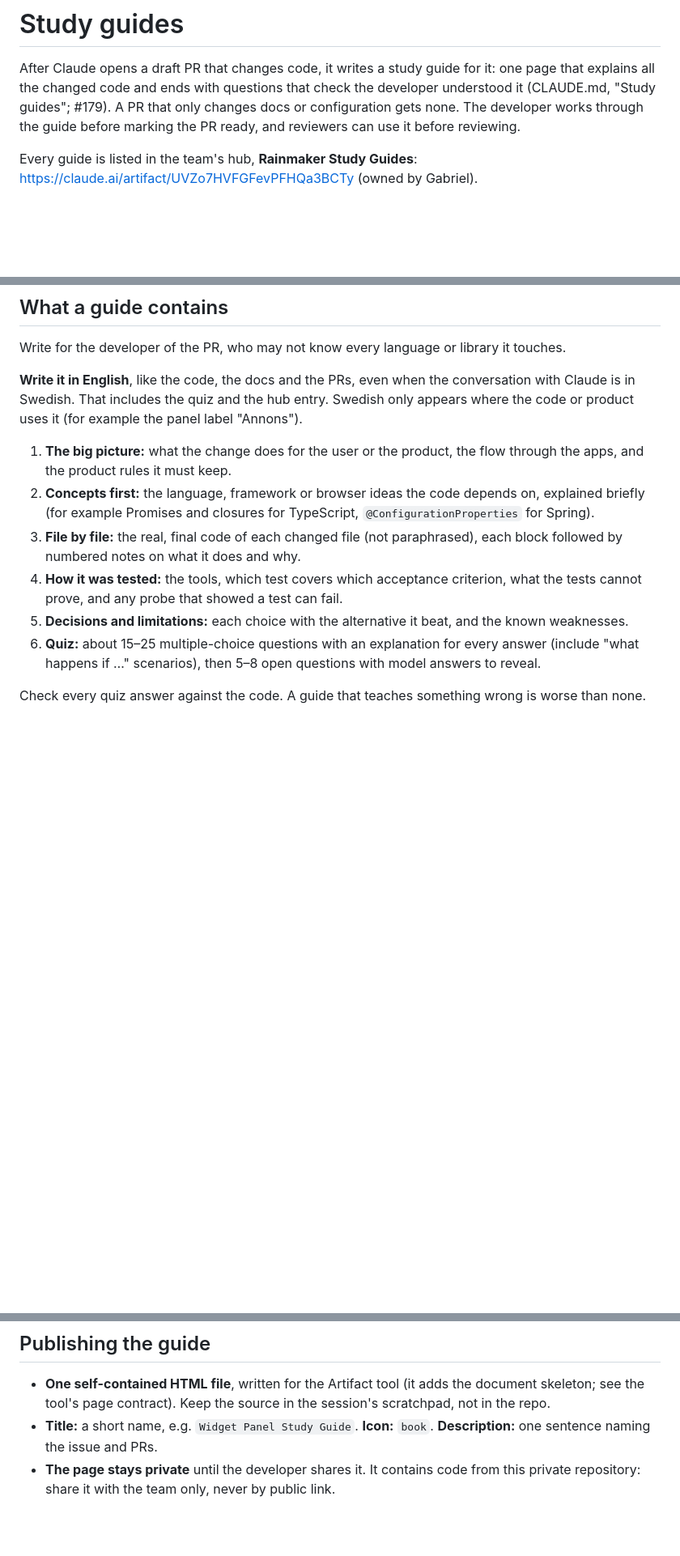
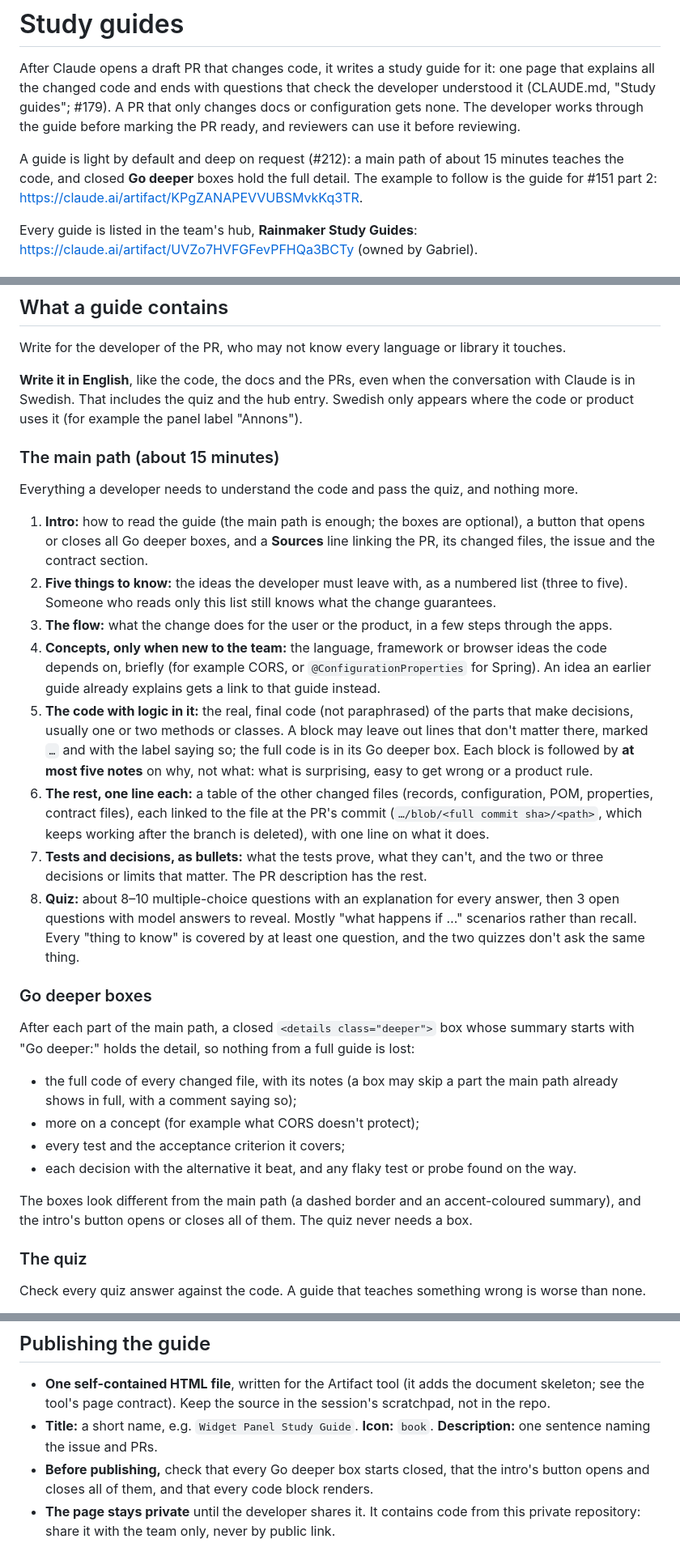
Before and after one commit to Greywolves-se/rainmaker, a Markdown page: docs/study-guides.md, 3 parts joined by grey strips. Shown at 81% size. GitHub-like rendering; blank space fills up the shorter version.

Commit message:
docs(#212): lighter study guides with optional Go deeper detail
Study guides get a main path of about 15 minutes (five things to know,
the code with logic in it, the rest in one line each, a quiz of about
8-10 + 3 questions) and closed Go deeper boxes with the full code,
every test and the decisions. The guide for #151 part 2 is the example.

Co-Authored-By: Claude Opus 5.5 <noreply@anthropic.com>

```diff
--- a/docs/study-guides.md
+++ b/docs/study-guides.md
@@ -5,6 +5,10 @@ explains all the changed code and ends with questions that check the developer u
 (CLAUDE.md, "Study guides"; #179). A PR that only changes docs or configuration gets none. The
 developer works through the guide before marking the PR ready, and reviewers can use it before
 reviewing.
+
+A guide is light by default and deep on request (#212): a main path of about 15 minutes teaches
+the code, and closed **Go deeper** boxes hold the full detail. The example to follow is the guide
+for #151 part 2: <https://claude.ai/artifact/KPgZANAPEVVUBSMvkKq3TR>.
 
 Every guide is listed in the team's hub, **Rainmaker Study Guides**:
 <https://claude.ai/artifact/UVZo7HVFGFevPFHQa3BCTy> (owned by Gabriel).
@@ -35,19 +39,51 @@ Write for the developer of the PR, who may not know every language or library it
 Claude is in Swedish. That includes the quiz and the hub entry. Swedish only appears where the
 code or product uses it (for example the panel label "Annons").
 
-1. **The big picture:** what the change does for the user or the product, the flow through the
-   apps, and the product rules it must keep.
-2. **Concepts first:** the language, framework or browser ideas the code depends on, explained
-   briefly (for example Promises and closures for TypeScript, `@ConfigurationProperties` for
-   Spring).
-3. **File by file:** the real, final code of each changed file (not paraphrased), each block
-   followed by numbered notes on what it does and why.
-4. **How it was tested:** the tools, which test covers which acceptance criterion, what the tests
-   cannot prove, and any probe that showed a test can fail.
-5. **Decisions and limitations:** each choice with the alternative it beat, and the known
-   weaknesses.
-6. **Quiz:** about 15–25 multiple-choice questions with an explanation for every answer (include
-   "what happens if …" scenarios), then 5–8 open questions with model answers to reveal.
+### The main path (about 15 minutes)
+
+Everything a developer needs to understand the code and pass the quiz, and nothing more.
+
+1. **Intro:** how to read the guide (the main path is enough; the boxes are optional), a button
+   that opens or closes all Go deeper boxes, and a **Sources** line linking the PR, its changed
+   files, the issue and the contract section.
+2. **Five things to know:** the ideas the developer must leave with, as a numbered list (three to
+   five). Someone who reads only this list still knows what the change guarantees.
+3. **The flow:** what the change does for the user or the product, in a few steps through the
+   apps.
+4. **Concepts, only when new to the team:** the language, framework or browser ideas the code
+   depends on, briefly (for example CORS, or `@ConfigurationProperties` for Spring). An idea an
+   earlier guide already explains gets a link to that guide instead.
+5. **The code with logic in it:** the real, final code (not paraphrased) of the parts that make
+   decisions, usually one or two methods or classes. A block may leave out lines that don't
+   matter there, marked `…` and with the label saying so; the full code is in its Go deeper box.
+   Each block is followed by **at most five notes** on why, not what: what is surprising, easy to
+   get wrong or a product rule.
+6. **The rest, one line each:** a table of the other changed files (records, configuration, POM,
+   properties, contract files), each linked to the file at the PR's commit
+   (`…/blob/<full commit sha>/<path>`, which keeps working after the branch is deleted), with one
+   line on what it does.
+7. **Tests and decisions, as bullets:** what the tests prove, what they can't, and the two or
+   three decisions or limits that matter. The PR description has the rest.
+8. **Quiz:** about 8–10 multiple-choice questions with an explanation for every answer, then 3
+   open questions with model answers to reveal. Mostly "what happens if …" scenarios rather than
+   recall. Every "thing to know" is covered by at least one question, and the two quizzes don't
+   ask the same thing.
+
+### Go deeper boxes
+
+After each part of the main path, a closed `<details class="deeper">` box whose summary starts
+with "Go deeper:" holds the detail, so nothing from a full guide is lost:
+
+- the full code of every changed file, with its notes (a box may skip a part the main path already
+  shows in full, with a comment saying so);
+- more on a concept (for example what CORS doesn't protect);
+- every test and the acceptance criterion it covers;
+- each decision with the alternative it beat, and any flaky test or probe found on the way.
+
+The boxes look different from the main path (a dashed border and an accent-coloured summary), and
+the intro's button opens or closes all of them. The quiz never needs a box.
+
+### The quiz
 
 Check every quiz answer against the code. A guide that teaches something wrong is worse than none.
 
@@ -73,6 +109,8 @@ option wins (#195):
   see the tool's page contract). Keep the source in the session's scratchpad, not in the repo.
 - **Title:** a short name, e.g. `Widget Panel Study Guide`. **Icon:** `book`. **Description:** one
   sentence naming the issue and PRs.
+- **Before publishing,** check that every Go deeper box starts closed, that the intro's button
+  opens and closes all of them, and that every code block renders.
 - **The page stays private** until the developer shares it. It contains code from this private
   repository: share it with the team only, never by public link.
 
```
Also changed, not shown: CLAUDE.md (+3 -2 lines).
